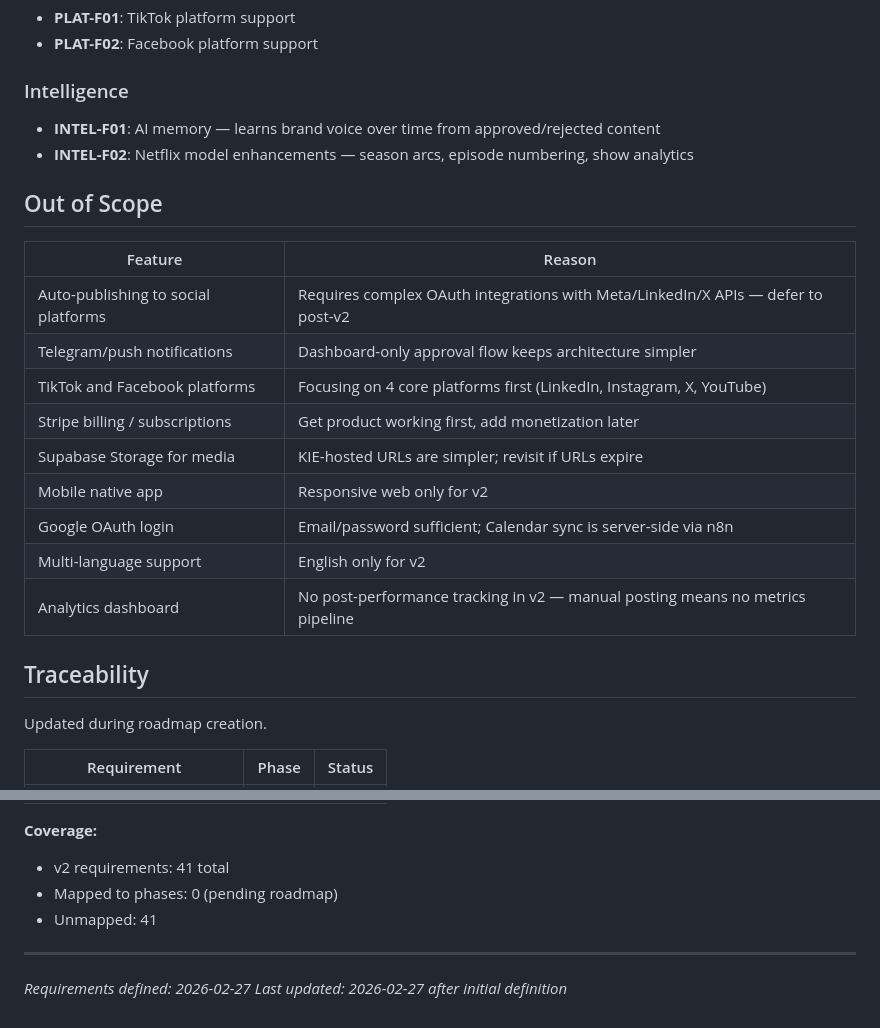
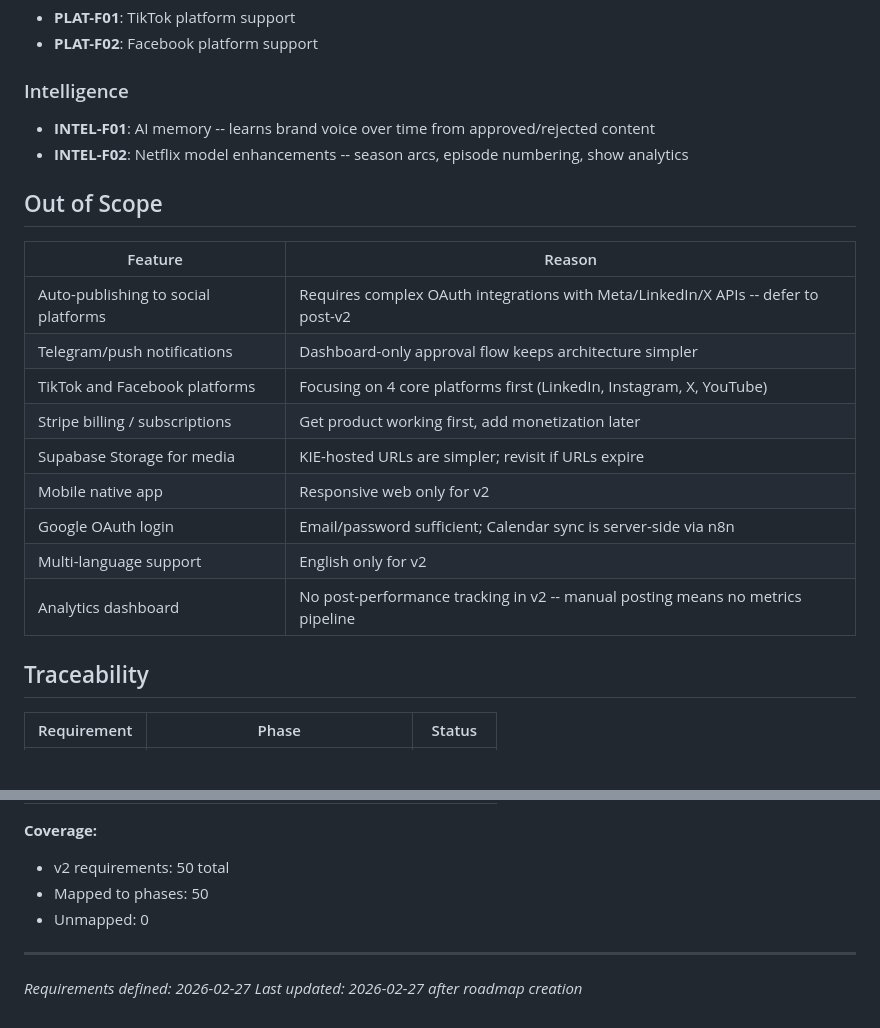
Before and after one commit to anygee133-arch/eluxr-v3, a Markdown page: .planning/REQUIREMENTS.md, 2 parts joined by grey strips. Rendered like a GitHub page; blank space fills up the shorter version.

```diff
--- a/.planning/REQUIREMENTS.md
+++ b/.planning/REQUIREMENTS.md
@@ -113,14 +113,14 @@ Requirements for this release. Each maps to roadmap phases.
 
 ### Intelligence
 
-- **INTEL-F01**: AI memory — learns brand voice over time from approved/rejected content
-- **INTEL-F02**: Netflix model enhancements — season arcs, episode numbering, show analytics
+- **INTEL-F01**: AI memory -- learns brand voice over time from approved/rejected content
+- **INTEL-F02**: Netflix model enhancements -- season arcs, episode numbering, show analytics
 
 ## Out of Scope
 
 | Feature | Reason |
 |---------|--------|
-| Auto-publishing to social platforms | Requires complex OAuth integrations with Meta/LinkedIn/X APIs — defer to post-v2 |
+| Auto-publishing to social platforms | Requires complex OAuth integrations with Meta/LinkedIn/X APIs -- defer to post-v2 |
 | Telegram/push notifications | Dashboard-only approval flow keeps architecture simpler |
 | TikTok and Facebook platforms | Focusing on 4 core platforms first (LinkedIn, Instagram, X, YouTube) |
 | Stripe billing / subscriptions | Get product working first, add monetization later |
@@ -128,11 +128,9 @@ Requirements for this release. Each maps to roadmap phases.
 | Mobile native app | Responsive web only for v2 |
 | Google OAuth login | Email/password sufficient; Calendar sync is server-side via n8n |
 | Multi-language support | English only for v2 |
-| Analytics dashboard | No post-performance tracking in v2 — manual posting means no metrics pipeline |
+| Analytics dashboard | No post-performance tracking in v2 -- manual posting means no metrics pipeline |
 
 ## Traceability
 
-Updated during roadmap creation.
-
 | Requirement | Phase | Status |
 |-------------|-------|--------|
@@ -140,9 +187,9 @@ Updated during roadmap creation.
 
 **Coverage:**
-- v2 requirements: 41 total
-- Mapped to phases: 0 (pending roadmap)
-- Unmapped: 41
+- v2 requirements: 50 total
+- Mapped to phases: 50
+- Unmapped: 0
 
 ---
 *Requirements defined: 2026-02-27*
-*Last updated: 2026-02-27 after initial definition*
+*Last updated: 2026-02-27 after roadmap creation*
```
Also changed, not shown: other parts of .planning/REQUIREMENTS.md (+62 -13 lines), .planning/ROADMAP.md (added, +344 -0 lines), .planning/STATE.md (added, +94 -0 lines).
